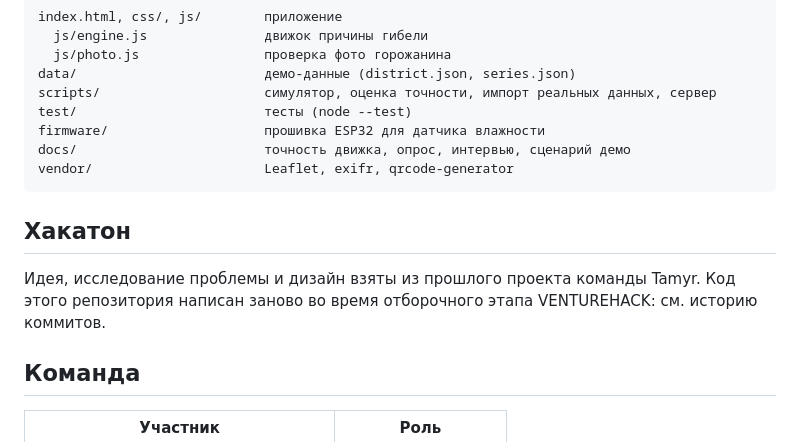
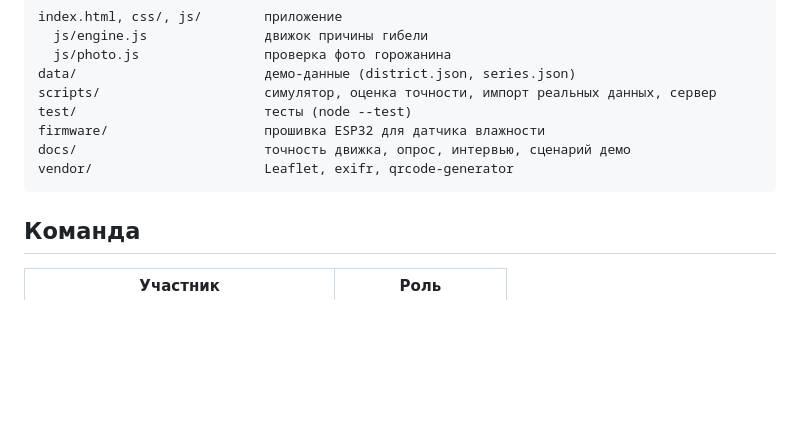
Before and after one commit to yarmolenko08diana/tamyr, a Markdown page: README.md, the part around the change. GitHub-like rendering; blank space fills up the shorter version.

````diff
--- a/README.md
+++ b/README.md
@@ -125,10 +125,6 @@ docs/                        точность движка, опрос, инте
 vendor/                      Leaflet, exifr, qrcode-generator
 ```
 
-## Хакатон
-
-Идея, исследование проблемы и дизайн взяты из прошлого проекта команды Tamyr. Код этого репозитория написан заново во время отборочного этапа VENTUREHACK: см. историю коммитов.
-
 ## Команда
 
 | Участник | Роль |
````
